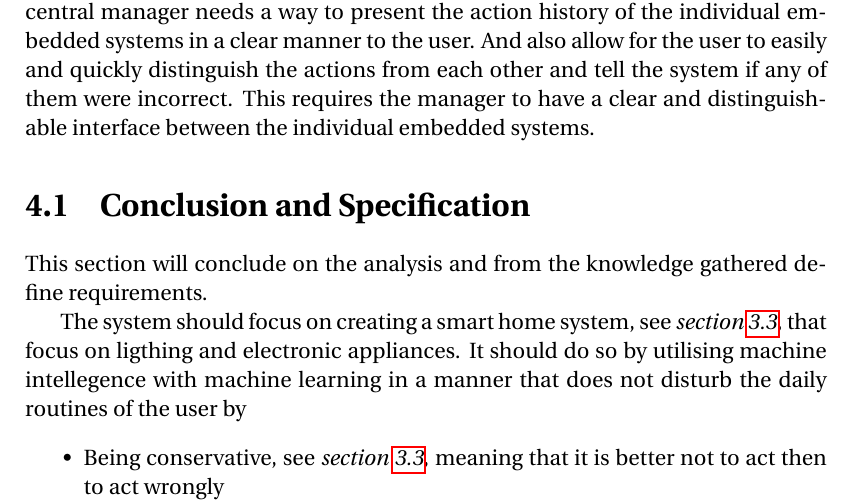
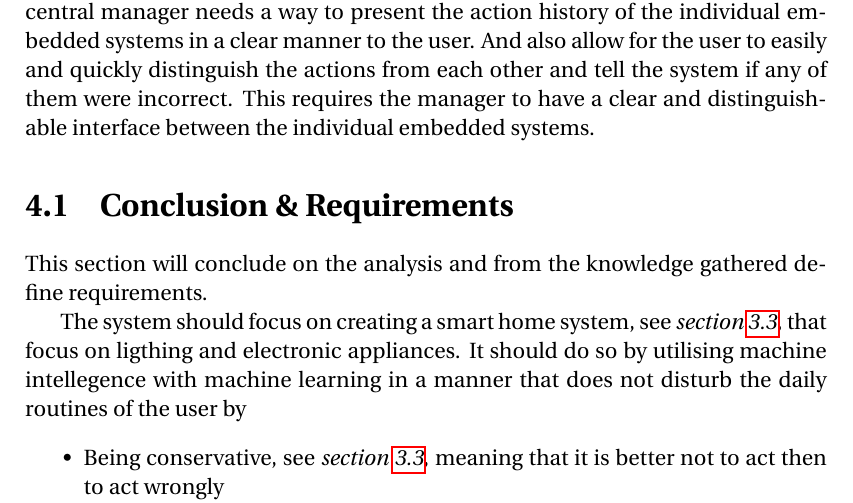
Before and after one commit to simonvandel/AHA, a LaTeX thesis (Report/master.tex, which reads Report/Analysis/conclusionRequirements.tex): part of page 21 of 39, cut so that both start at the same text. Compiled offline with pdfLaTeX.

Commit message:
ConclusionSpecification -> ConclusionRequirements

```diff
--- a/Report/Analysis/conclusionSpecification.tex
+++ b/Report/Analysis/conclusionRequirements.tex
@@ -1,4 +1,4 @@
-\section{Conclusion and Specification}
+\section{Conclusion \& Requirements}
 This section will conclude on the analysis and from the knowledge gathered define requirements.
 
 The system should focus on creating a smart home system, see \cref{sec:interviewReports}, that focus on ligthing and electronic appliances. It should do so by utilising machine intellegence with machine learning in a manner that does not disturb the daily routines of the user by
```
Also changed, not shown: Report/analysis.tex (+1 -1 lines).
